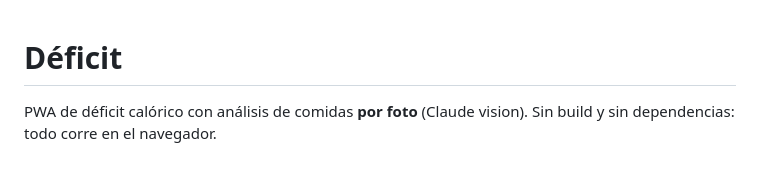
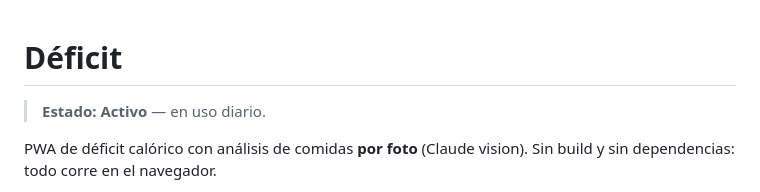
Before and after one commit to fnguerrero/deficit, a Markdown page: README.md, the part around the change. Rendered like a GitHub page; blank space fills up the shorter version.

Commit message:
Dejar el estado del proyecto a la vista arriba del README

```diff
--- a/README.md
+++ b/README.md
@@ -1,4 +1,6 @@
 # Déficit
+
+> **Estado: Activo** — en uso diario.
 
 PWA de déficit calórico con análisis de comidas **por foto** (Claude vision).
 Sin build y sin dependencias: todo corre en el navegador.
```
